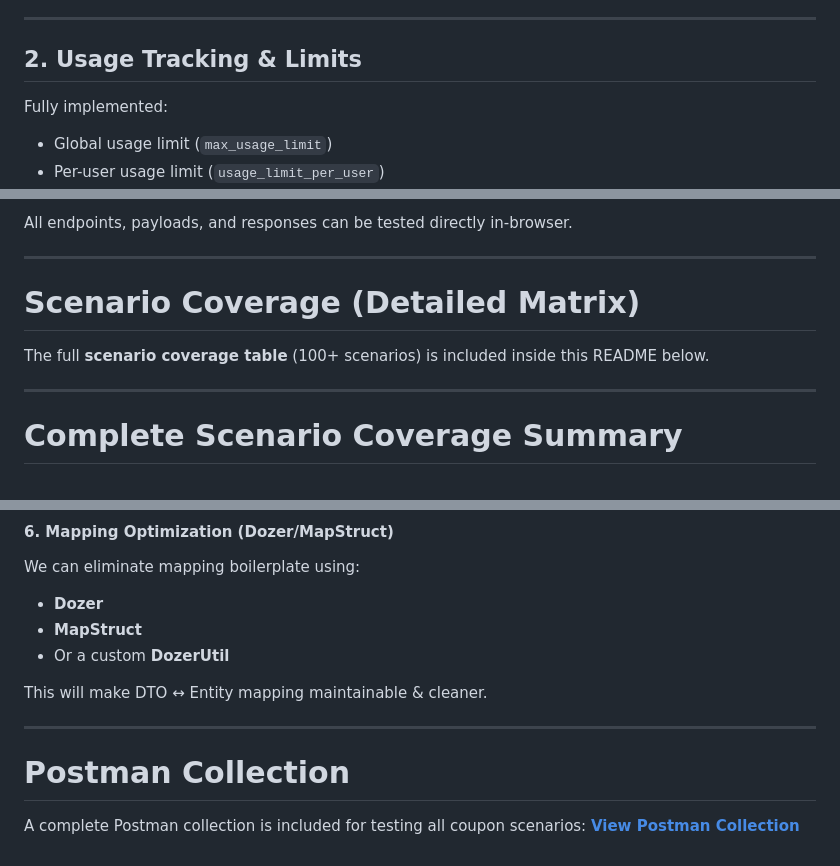
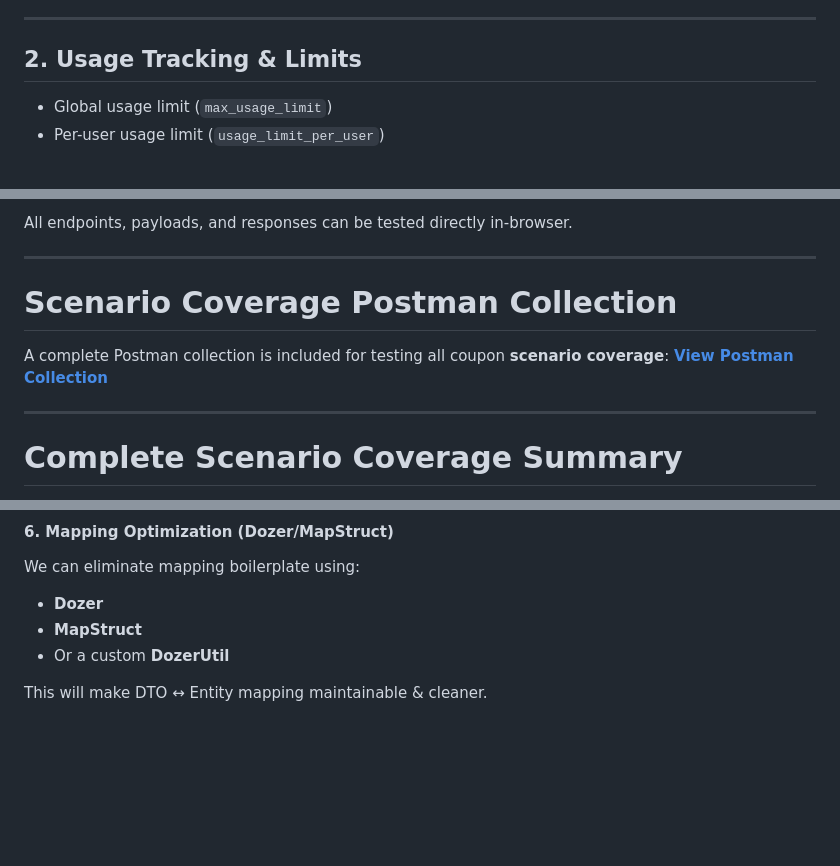
Before and after one commit to gautamkr538/monk-commerce-task, a Markdown page: README.md, 3 parts joined by grey strips. Rendered like a GitHub page; blank space fills up the shorter version.

Commit message:
Fix formatting and update Postman collection reference
Updated README to improve formatting and clarity.

```diff
--- a/README.md
+++ b/README.md
@@ -80,8 +80,6 @@ The full PostgreSQL schema used by the coupon engine: **[View Schema.sql](https:
 ---
 
 ## 2. Usage Tracking & Limits
-Fully implemented:
-
 - Global usage limit (`max_usage_limit`)
 - Per-user usage limit (`usage_limit_per_user`)
 - Track total usage & user-specific usage
@@ -205,9 +203,9 @@ All endpoints, payloads, and responses can be tested directly in-browser.
 
 ---
 
-# Scenario Coverage (Detailed Matrix)
+# Scenario Coverage Postman Collection
 
-The full **scenario coverage table** (100+ scenarios) is included inside this README below.
+A complete Postman collection is included for testing all coupon **scenario coverage**: **[View Postman Collection](https://raw.githubusercontent.com/gautamkr538/monk-commerce-task/main/src/main/resources/postman_collection.json)**
 
 ---
 
@@ -257,9 +255,3 @@ We can eliminate mapping boilerplate using:
 - Or a custom **DozerUtil**
 
 This will make DTO ↔ Entity mapping maintainable & cleaner.
-
----
-
-# Postman Collection
-
-A complete Postman collection is included for testing all coupon scenarios: **[View Postman Collection](https://raw.githubusercontent.com/gautamkr538/monk-commerce-task/main/src/main/resources/postman_collection.json)**
```
Also changed, not shown: other parts of README.md (+2 -2 lines).
